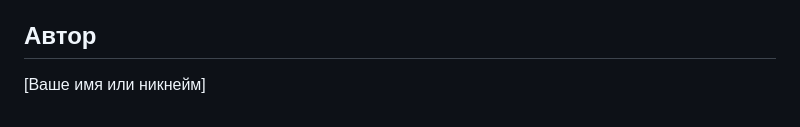
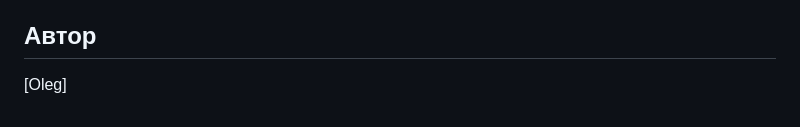
Before and after one commit to oleg977/shoplist, a Markdown page: shoplist/README.md, the part around the change. Rendered like a GitHub page.

```diff
--- a/shoplist/README.md
+++ b/shoplist/README.md
@@ -82,4 +82,4 @@ ShopList — это веб-сайт на Django, созданный для пу
 
 ## Автор
 
-[Ваше имя или никнейм]
+[Oleg]
```
